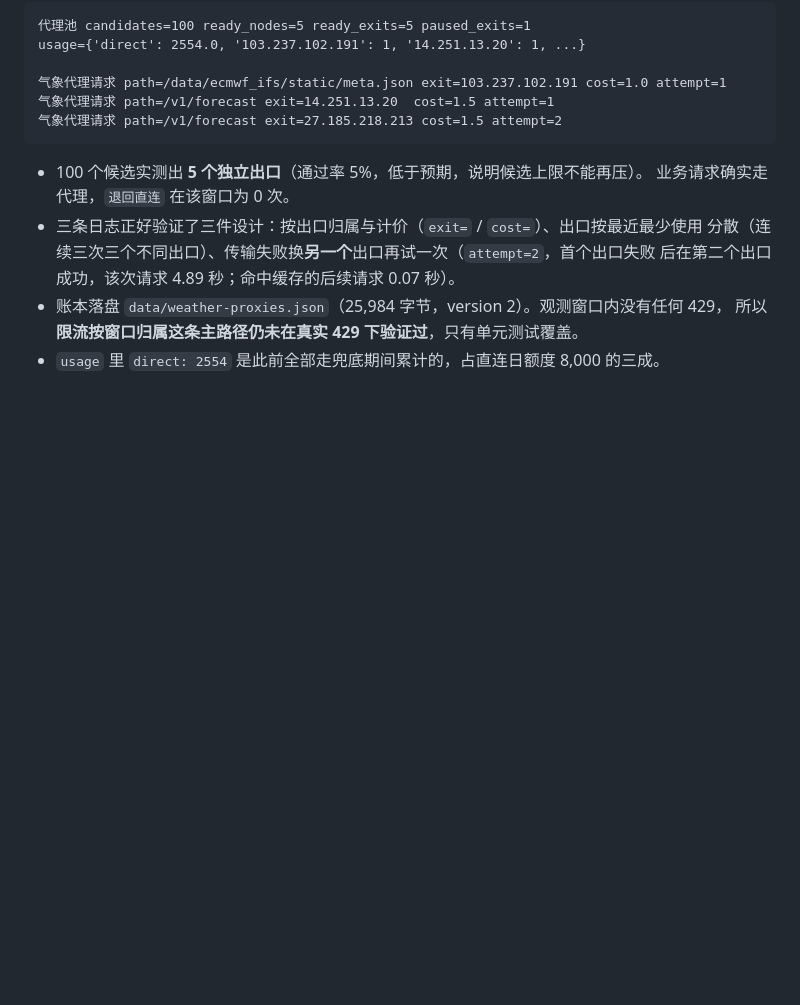
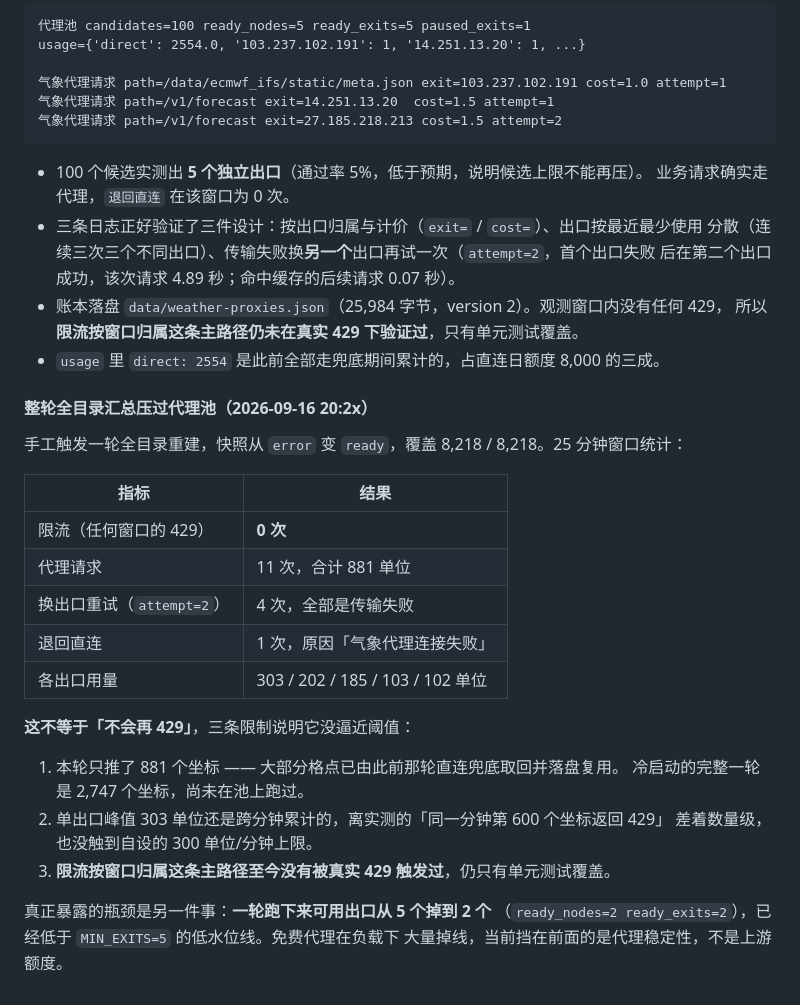
Before and after one commit to xiaoguo123456/EnerSight, a Markdown page: docs/10-deployment.md, the part around the change. Rendered like a GitHub page; blank space fills up the shorter version.

Commit message:
记录整轮全目录压测结果：0 次 429，瓶颈是代理掉线不是额度
手工触发整轮全目录重建，覆盖 8218/8218，25 分钟窗口内一次限流都没有。但同时记下
三条「没逼近阈值」的限制：本轮只推了 881 个坐标（其余复用此前直连取回的格点）、
单出口峰值 303 单位且是跨分钟累计、限流按窗口归属仍未被真实 429 触发过。

真正暴露的是另一件事：一轮跑下来可用出口从 5 个掉到 2 个，已低于低水位线。

Co-Authored-By: Claude Opus 5 <noreply@anthropic.com>

```diff
--- a/docs/10-deployment.md
+++ b/docs/10-deployment.md
@@ -594,3 +594,27 @@ usage={'direct': 2554.0, '103.237.102.191': 1, '14.251.13.20': 1, ...}
 - 账本落盘 `data/weather-proxies.json`（25,984 字节，version 2）。观测窗口内没有任何 429，
   所以**限流按窗口归属这条主路径仍未在真实 429 下验证过**，只有单元测试覆盖。
 - `usage` 里 `direct: 2554` 是此前全部走兜底期间累计的，占直连日额度 8,000 的三成。
+
+#### 整轮全目录汇总压过代理池（2026-09-16 20:2x）
+
+手工触发一轮全目录重建，快照从 `error` 变 `ready`，覆盖 8,218 / 8,218。25 分钟窗口统计：
+
+| 指标 | 结果 |
+| --- | --- |
+| 限流（任何窗口的 429） | **0 次** |
+| 代理请求 | 11 次，合计 881 单位 |
+| 换出口重试（`attempt=2`） | 4 次，全部是传输失败 |
+| 退回直连 | 1 次，原因「气象代理连接失败」 |
+| 各出口用量 | 303 / 202 / 185 / 103 / 102 单位 |
+
+**这不等于「不会再 429」**，三条限制说明它没逼近阈值：
+
+1. 本轮只推了 881 个坐标 —— 大部分格点已由此前那轮直连兜底取回并落盘复用。
+   冷启动的完整一轮是 2,747 个坐标，尚未在池上跑过。
+2. 单出口峰值 303 单位还是跨分钟累计的，离实测的「同一分钟第 600 个坐标返回 429」
+   差着数量级，也没触到自设的 300 单位/分钟上限。
+3. **限流按窗口归属这条主路径至今没有被真实 429 触发过**，仍只有单元测试覆盖。
+
+真正暴露的瓶颈是另一件事：**一轮跑下来可用出口从 5 个掉到 2 个**
+（`ready_nodes=2 ready_exits=2`），已经低于 `MIN_EXITS=5` 的低水位线。免费代理在负载下
+大量掉线，当前挡在前面的是代理稳定性，不是上游额度。
```
